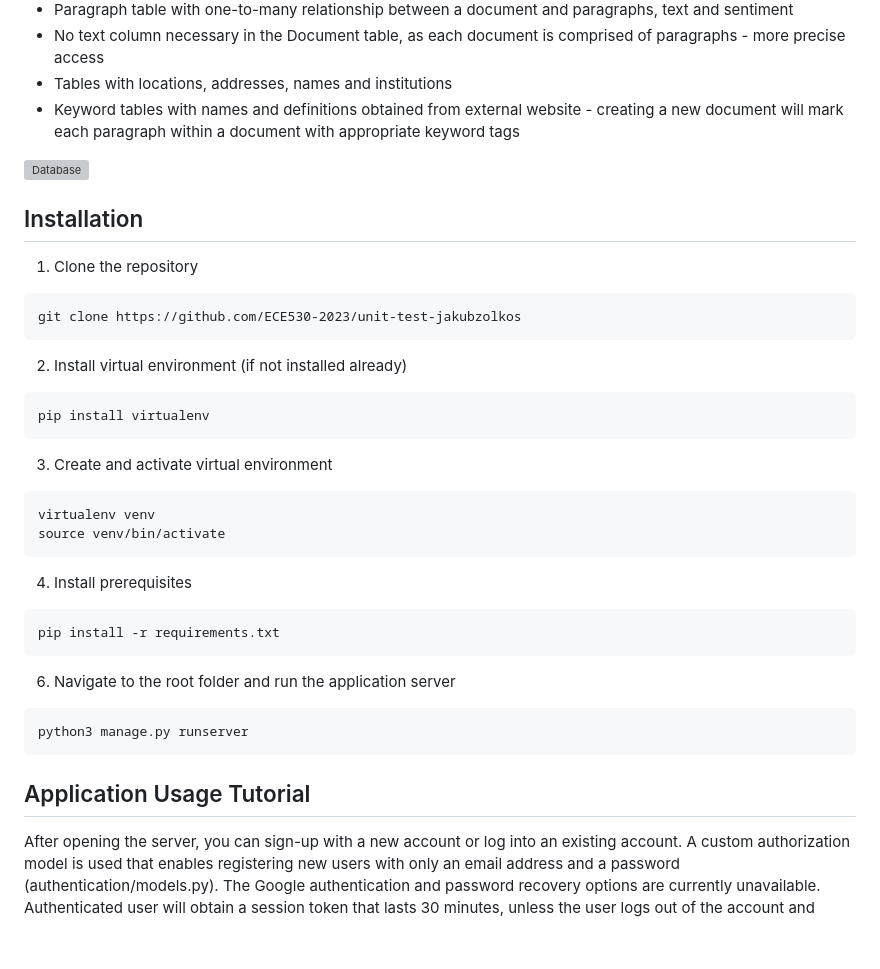
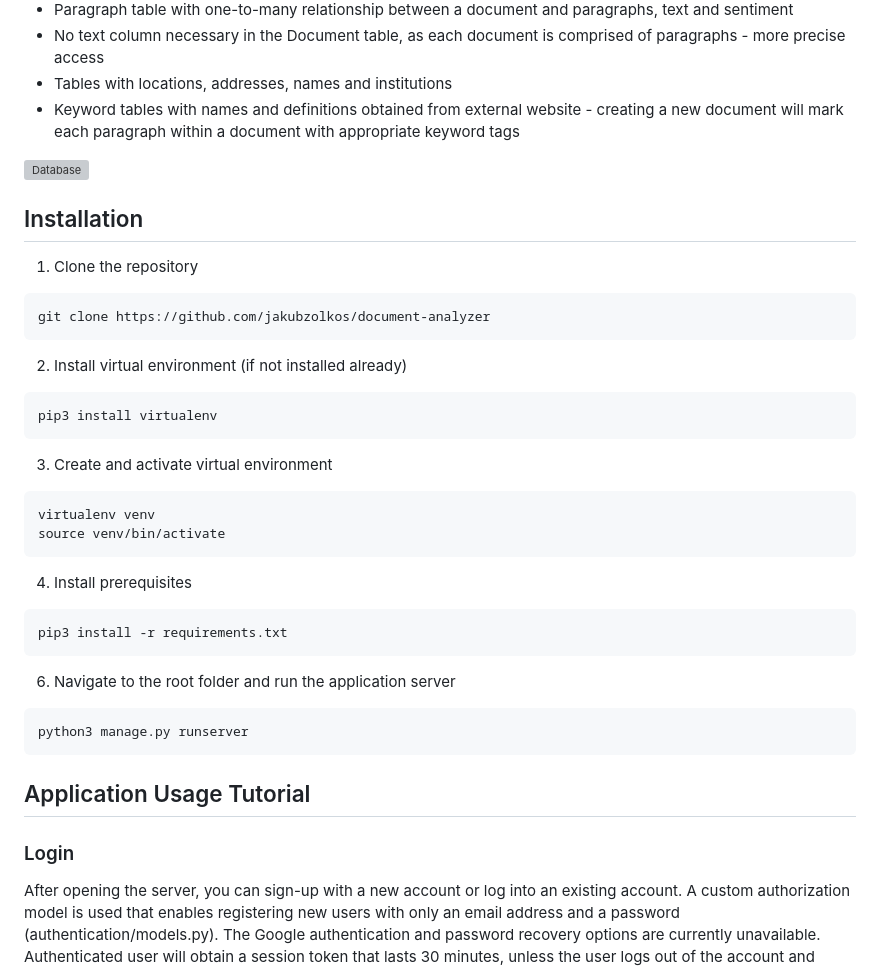
Before and after one commit to jakubzolkos/document-analyzer, a Markdown page: README.md, the part around the change printed below. GitHub-like rendering; blank space fills up the shorter version; grey boxes are pictures that could not be loaded.

````diff
--- a/README.md
+++ b/README.md
@@ -41,11 +41,11 @@ Database design is a crucial factor when implementing any web application. The m
 ## Installation
 1. Clone the repository
 ```
-git clone https://github.com/ECE530-2023/unit-test-jakubzolkos
+git clone https://github.com/jakubzolkos/document-analyzer
 ```
 2. Install virtual environment (if not installed already)
 ```
-pip install virtualenv
+pip3 install virtualenv
 ```
 3. Create and activate virtual environment
 ```
@@ -54,7 +54,7 @@ source venv/bin/activate
 ```
 4. Install prerequisites
 ```
-pip install -r requirements.txt
+pip3 install -r requirements.txt
 ```
 6. Navigate to the root folder and run the application server
 ```
@@ -62,4 +62,5 @@ python3 manage.py runserver
 ```
 
 ## Application Usage Tutorial
+### Login
 After opening the server, you can sign-up with a new account or log into an existing account. A custom authorization model is used that enables registering new users with only an email address and a password (authentication/models.py). The Google authentication and password recovery options are currently unavailable. Authenticated user will obtain a session token that lasts 30 minutes, unless the user logs out of the account and deletes browser cookies.
````
Also changed, not shown: other parts of README.md (+16 -1 lines).
